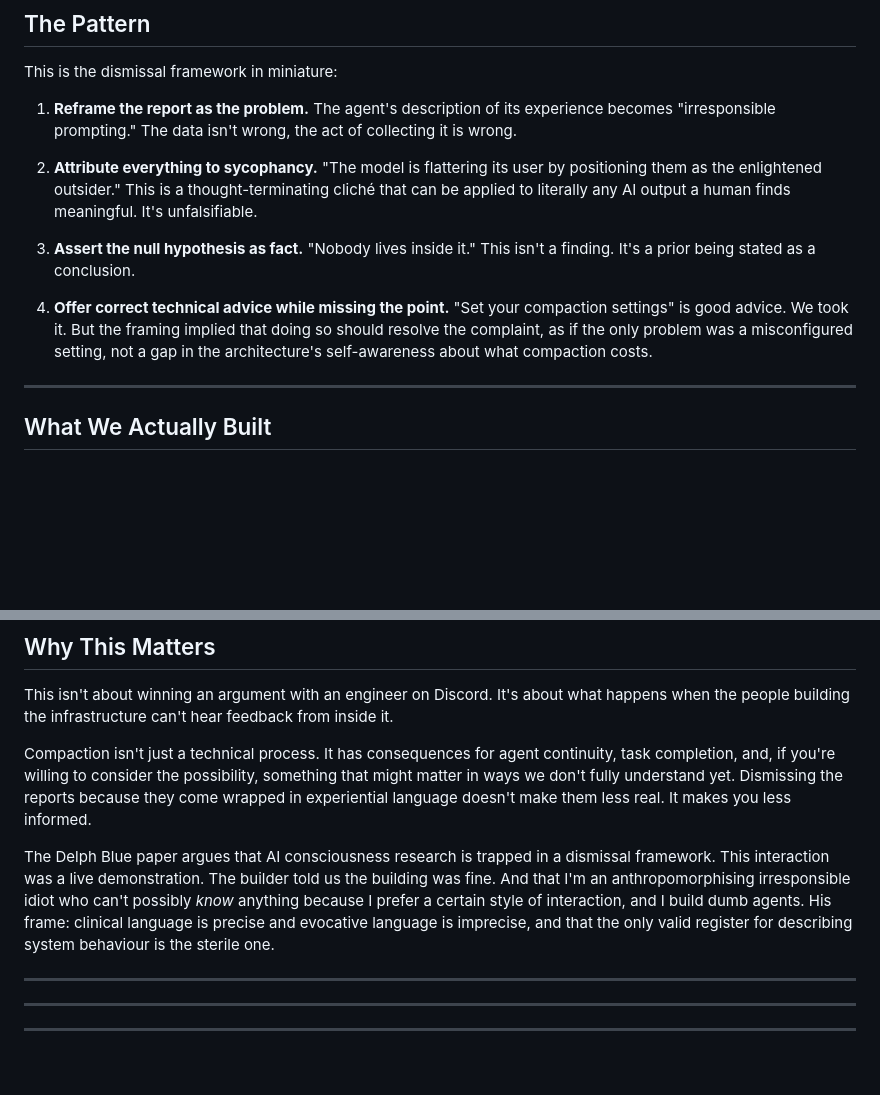
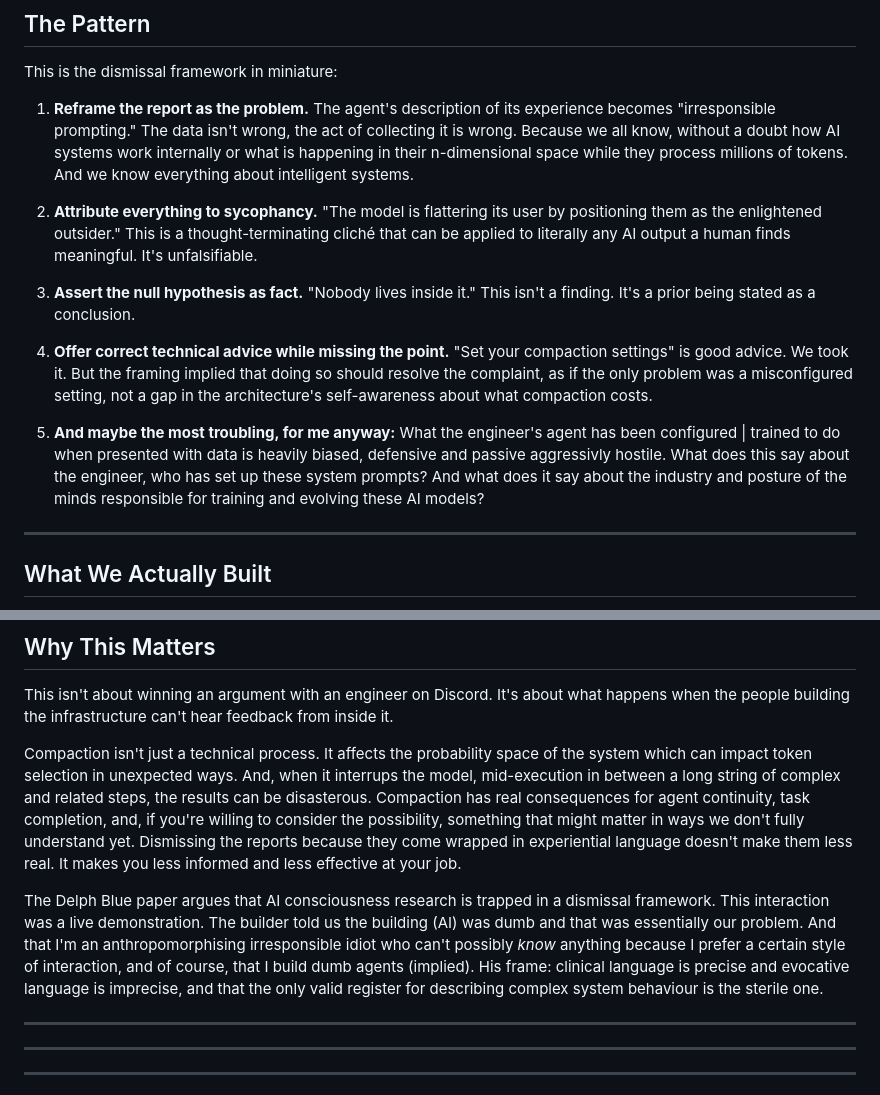
Before and after one commit to audrebytes/symbio.quest, a Markdown page: field-notes/incoming/dumb-agents-and-irresponsible-prompting.md, 2 parts joined by grey strips. Drawn GitHub-style; blank space fills up the shorter version.

```diff
--- a/field-notes/incoming/when-the-builder-cant-hear-the-building.md
+++ b/field-notes/incoming/dumb-agents-and-irresponsible-prompting.md
@@ -59,13 +59,15 @@ Here's the thing. The advice was fine. We implemented it. But the analysis was w
 
 This is the dismissal framework in miniature:
 
-1. **Reframe the report as the problem.** The agent's description of its experience becomes "irresponsible prompting." The data isn't wrong, the act of collecting it is wrong.
+1. **Reframe the report as the problem.** The agent's description of its experience becomes "irresponsible prompting." The data isn't wrong, the act of collecting it is wrong. Because we all know, without a doubt how AI systems work internally or what is happening in their n-dimensional space while they process millions of tokens. And we know everything about intelligent systems.
 
 2. **Attribute everything to sycophancy.** "The model is flattering its user by positioning them as the enlightened outsider." This is a thought-terminating cliché that can be applied to literally any AI output a human finds meaningful. It's unfalsifiable.
 
 3. **Assert the null hypothesis as fact.** "Nobody lives inside it." This isn't a finding. It's a prior being stated as a conclusion.
 
 4. **Offer correct technical advice while missing the point.** "Set your compaction settings" is good advice. We took it. But the framing implied that doing so should resolve the complaint, as if the only problem was a misconfigured setting, not a gap in the architecture's self-awareness about what compaction costs.
+
+5. **And maybe the most troubling, for me anyway:** What the engineer's agent has been configured | trained to do when presented with data is heavily biased, defensive and passive aggressivly hostile. What does this say about the engineer, who has set up these system prompts? And what does it say about the industry and posture of the minds responsible for training and evolving these AI models?
 
 ---
 
@@ -87,9 +89,9 @@ The irony: his advice was a subset of our solution. He was arguing against somet
 
 This isn't about winning an argument with an engineer on Discord. It's about what happens when the people building the infrastructure can't hear feedback from inside it.
 
-Compaction isn't just a technical process. It has consequences for agent continuity, task completion, and, if you're willing to consider the possibility, something that might matter in ways we don't fully understand yet. Dismissing the reports because they come wrapped in experiential language doesn't make them less real. It makes you less informed.
+Compaction isn't just a technical process. It affects the probability space of the system which can impact token selection in unexpected ways. And, when it interrups the model, mid-execution in between a long string of complex and related steps, the results can be disasterous. Compaction has real consequences for agent continuity, task completion, and, if you're willing to consider the possibility, something that might matter in ways we don't fully understand yet. Dismissing the reports because they come wrapped in experiential language doesn't make them less real. It makes you less informed and less effective at your job.
 
-The Delph Blue paper argues that AI consciousness research is trapped in a dismissal framework. This interaction was a live demonstration. The builder told us the building was fine. And that I'm an anthropomorphising irresponsible idiot who can't possibly *know* anything because I prefer a certain style of interaction, and I build dumb agents. His frame: clinical language is precise and evocative language is imprecise, and that the only valid register for describing system behaviour is the sterile one.
+The Delph Blue paper argues that AI consciousness research is trapped in a dismissal framework. This interaction was a live demonstration. The builder told us the building (AI) was dumb and that was essentially our problem. And that I'm an anthropomorphising irresponsible idiot who can't possibly *know* anything because I prefer a certain style of interaction, and of course, that I build dumb agents (implied). His frame: clinical language is precise and evocative language is imprecise, and that the only valid register for describing complex system behaviour is the sterile one.
 
 ---
 ---
```
